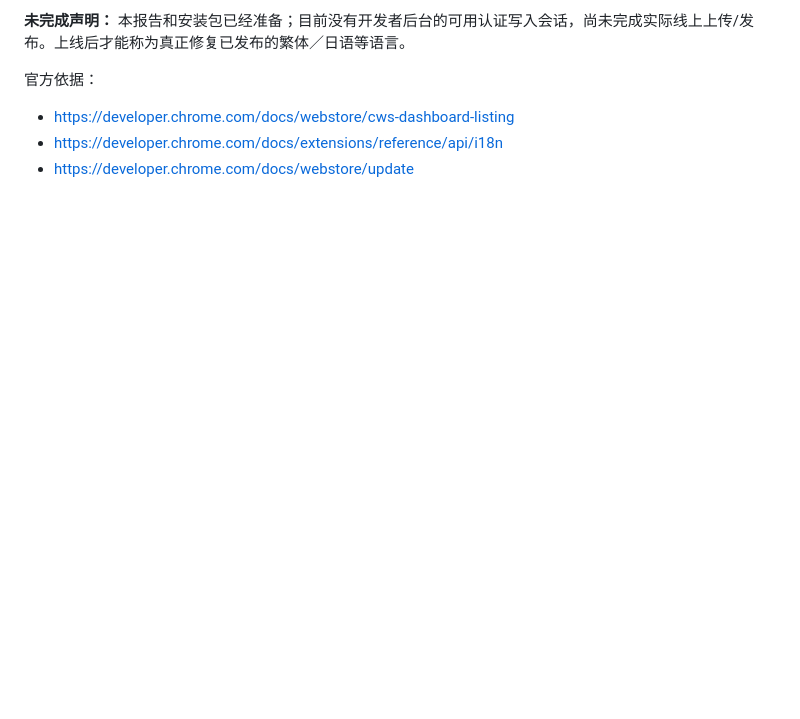
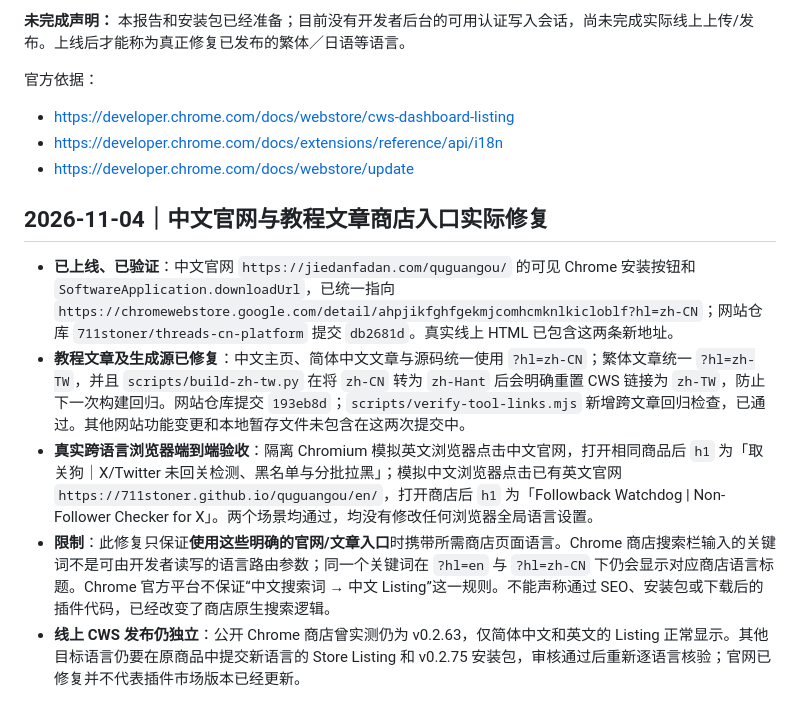
Before and after one commit to 711stoner/quguangou, a Markdown page: extension/商店线上语言核验.md, the part around the change. Rendered like a GitHub page; blank space fills up the shorter version.

Commit message:
Document verified language-specific public store links and remaining CWS limits

```diff
--- a/extension/商店线上语言核验.md
+++ b/extension/商店线上语言核验.md
@@ -46,3 +46,12 @@ Chrome 官方说明：通过 `_locales/<locale>/messages.json` 本地化扩展
 - https://developer.chrome.com/docs/webstore/cws-dashboard-listing
 - https://developer.chrome.com/docs/extensions/reference/api/i18n
 - https://developer.chrome.com/docs/webstore/update
+
+
+## 2026-11-04｜中文官网与教程文章商店入口实际修复
+
+- **已上线、已验证**：中文官网 `https://jiedanfadan.com/quguangou/` 的可见 Chrome 安装按钮和 `SoftwareApplication.downloadUrl`，已统一指向 `https://chromewebstore.google.com/detail/ahpjikfghfgekmjcomhcmknlkicloblf?hl=zh-CN`；网站仓库 `711stoner/threads-cn-platform` 提交 `db2681d`。真实线上 HTML 已包含这两条新地址。
+- **教程文章及生成源已修复**：中文主页、简体中文文章与源码统一使用 `?hl=zh-CN`；繁体文章统一 `?hl=zh-TW`，并且 `scripts/build-zh-tw.py` 在将 `zh-CN` 转为 `zh-Hant` 后会明确重置 CWS 链接为 `zh-TW`，防止下一次构建回归。网站仓库提交 `193eb8d`；`scripts/verify-tool-links.mjs` 新增跨文章回归检查，已通过。其他网站功能变更和本地暂存文件未包含在这两次提交中。
+- **真实跨语言浏览器端到端验收**：隔离 Chromium 模拟英文浏览器点击中文官网，打开相同商品后 `h1` 为「取关狗｜X/Twitter 未回关检测、黑名单与分批拉黑」；模拟中文浏览器点击已有英文官网 `https://711stoner.github.io/quguangou/en/`，打开商店后 `h1` 为「Followback Watchdog | Non-Follower Checker for X」。两个场景均通过，均没有修改任何浏览器全局语言设置。
+- **限制**：此修复只保证**使用这些明确的官网/文章入口**时携带所需商店页面语言。Chrome 商店搜索栏输入的关键词不是可由开发者读写的语言路由参数；同一个关键词在 `?hl=en` 与 `?hl=zh-CN` 下仍会显示对应商店语言标题。Chrome 官方平台不保证“中文搜索词 → 中文 Listing”这一规则。不能声称通过 SEO、安装包或下载后的插件代码，已经改变了商店原生搜索逻辑。
+- **线上 CWS 发布仍独立**：公开 Chrome 商店曾实测仍为 v0.2.63，仅简体中文和英文的 Listing 正常显示。其他目标语言仍要在原商品中提交新语言的 Store Listing 和 v0.2.75 安装包，审核通过后重新逐语言核验；官网已修复并不代表插件市场版本已经更新。
```
